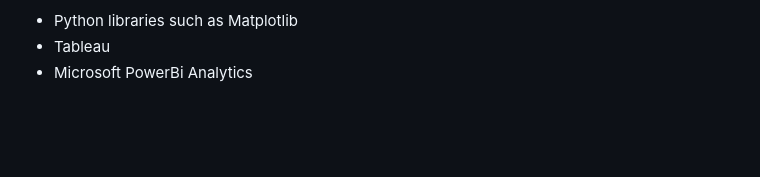
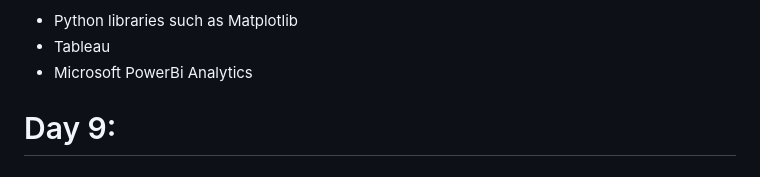
Before and after one commit to madtitan1712/InternshipatAlphaCloudLabs, a Markdown page: README.md, the part around the change. Rendered like a GitHub page; blank space fills up the shorter version.

```diff
--- a/README.md
+++ b/README.md
@@ -127,3 +127,5 @@ EDA Stands for **E**xploratory **D**ata **A**nalysis. It is used to summarize th
 - Python libraries such as Matplotlib
 - Tableau
 - Microsoft PowerBi Analytics
+
+# Day 9:
```
